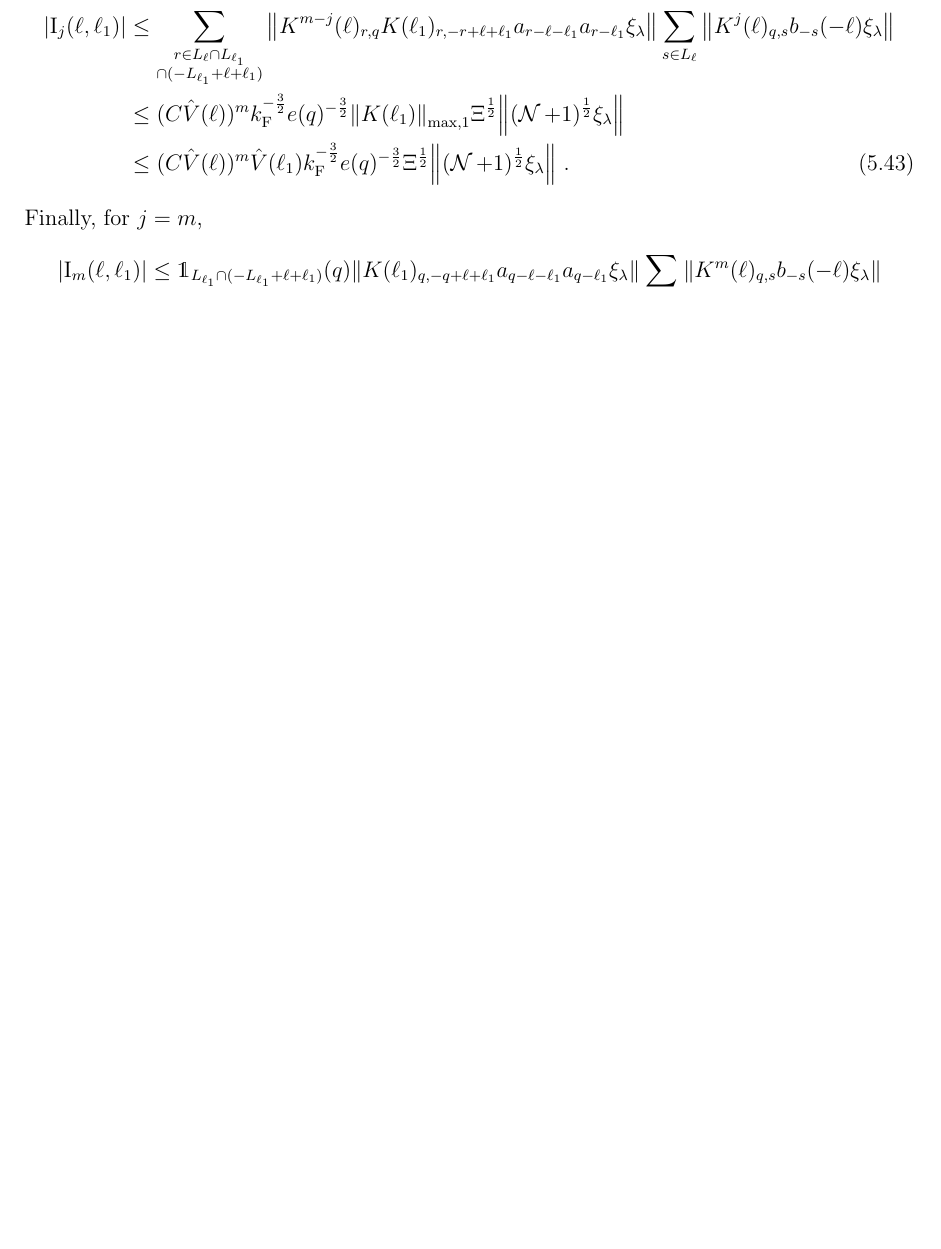
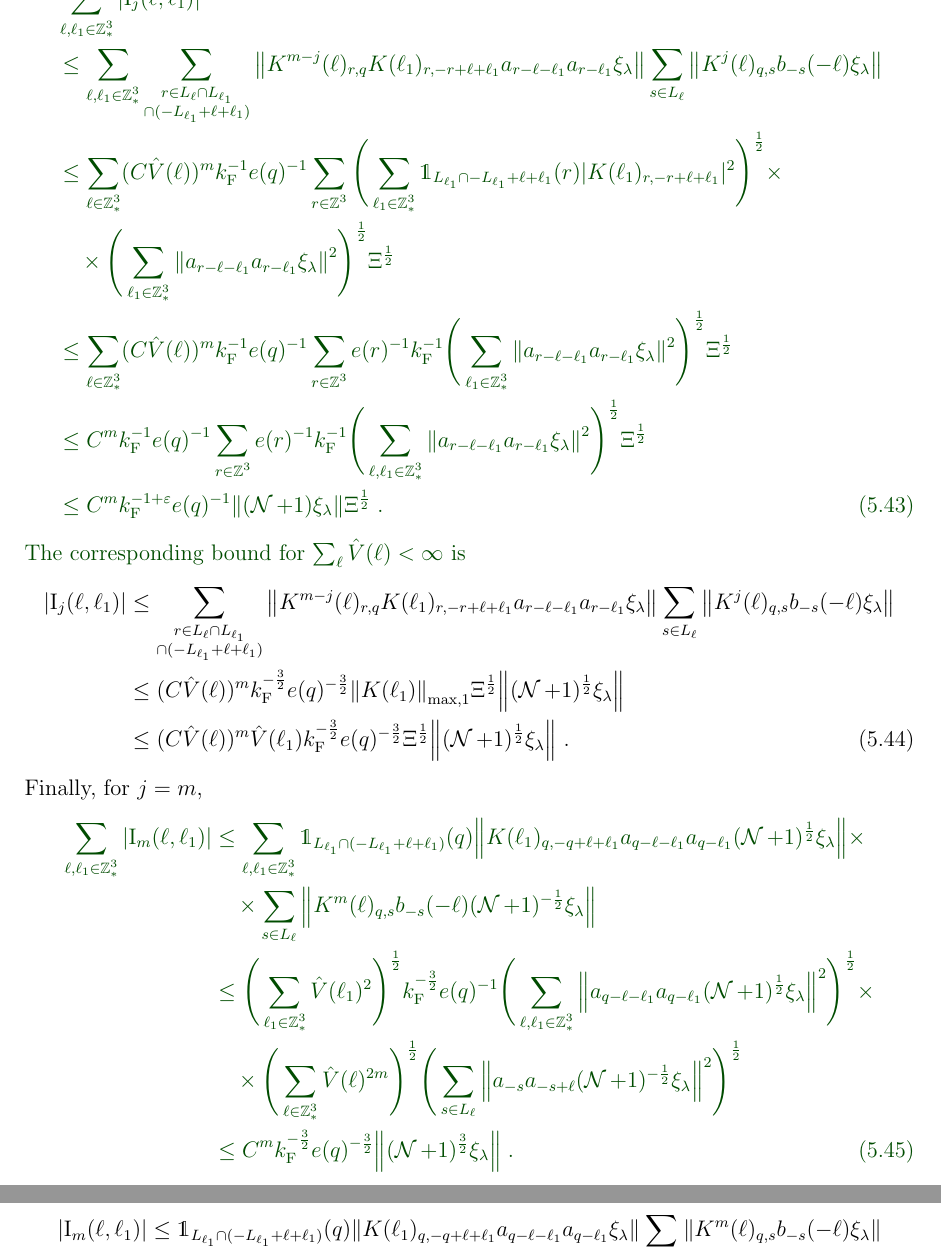
Before and after one commit to Diwakarnaidu28/Momentum_distribution_lune, a LaTeX paper (Coulomb_bounds_SL.tex): part of page 27 of 37 before the commit and two parts of pages 28 and 29 of 39 after it, the two joined at a grey line, cut at the place of the change, the shorter picture padded with empty space. Compiled offline with pdfLaTeX.

Commit message:
Add the Coulomb bounds for E_{Q_2}^{m,3}.

```diff
--- a/Coulomb_bounds_SL.tex
+++ b/Coulomb_bounds_SL.tex
@@ -1534,7 +1566,32 @@ Using the Cauchy--Schwarz inequality and Lemmas~\ref{lem:normsk} and~\ref{lem:pa
 		k_{\F}^{-\frac 32} e(q)^{-1}
 		\norm{ (\NN+1)^\half \xi_\lambda } \Xi^{\half} \;. \label{eq:estEQ2151}
 \end{align}
+\textcolor{green!30!black}{
 For $ 1 \le j \le m-1 $, we proceed as follows:
+\begin{align}
+	&\sum_{\ell,\ell_1 \in \Z^3_*} |\I_j(\ell, \ell_1)| \nonumber\\
+	&\leq \sum_{\ell,\ell_1 \in \Z^3_*} \sum\limits_{\substack{r\in L_{\ell} \cap L_{\ell_1}\\ \cap (-L_{\ell_1}+\ell+\ell_1)}}
+		\norm{ K^{m-j}(\ell)_{r,q} K(\ell_1)_{r,-r+\ell+\ell_1} a_{r-\ell-\ell_1} a_{r-\ell_1} \xi_\lambda}
+		\sum\limits_{s \in L_{\ell}}
+		\norm{ K^j(\ell)_{q,s} b_{-s}(-\ell) \xi_\lambda }\nonumber\\
+	&\leq \sum_{\ell \in \Z^3_*} (C \hat{V}(\ell))^m k_{\F}^{-1} e(q)^{-1}
+		\sum_{r \in \Z^3}
+		\Bigg( \sum_{\ell_1 \in \Z^3_*} \mathds{1}_{L_{\ell_1} \cap -L_{\ell_1}+\ell+\ell_1 }(r) |K(\ell_1)_{r,-r+\ell+\ell_1}|^2 \Bigg)^{\half} \times \nonumber\\
+	&\quad \times \Bigg( \sum_{\ell_1 \in \Z^3_*} \norm{ a_{r-\ell-\ell_1} a_{r-\ell_1} \xi_\lambda}^2 \Bigg)^{\half}
+		\Xi^\half \nonumber\\
+	&\leq \sum_{\ell \in \Z^3_*} (C \hat{V}(\ell))^m k_{\F}^{-1} e(q)^{-1}
+		\sum_{r \in \Z^3} e(r)^{-1} k_{\F}^{-1}
+		\Bigg( \sum_{\ell_1 \in \Z^3_*} \norm{ a_{r-\ell-\ell_1} a_{r-\ell_1} \xi_\lambda}^2 \Bigg)^{\half}
+		\Xi^\half \nonumber\\
+	&\leq C^m k_{\F}^{-1} e(q)^{-1}
+		\sum_{r \in \Z^3} e(r)^{-1} k_{\F}^{-1}
+		\Bigg( \sum_{\ell,\ell_1 \in \Z^3_*} \norm{ a_{r-\ell-\ell_1} a_{r-\ell_1} \xi_\lambda}^2 \Bigg)^{\half}
+		\Xi^\half \nonumber\\
+	&\leq C^m k_{\F}^{-1+\varepsilon} e(q)^{-1}
+		\norm{ (\NN+1) \xi_\lambda}
+		\Xi^\half \;. \label{eq:estEQ2152_Coulomb}
+\end{align}
+The corresponding bound for $ \sum_\ell \hat{V}(\ell) < \infty $ is}
 \begin{align}
 	|\I_j(\ell, \ell_1)|
 	&\leq \sum\limits_{\substack{r\in L_{\ell} \cap L_{\ell_1}\\ \cap (-L_{\ell_1}+\ell+\ell_1)}}
@@ -1550,6 +1607,21 @@ For $ 1 \le j \le m-1 $, we proceed as follows:
 		\norm{ (\NN+1)^\half \xi_\lambda} \;. \label{eq:estEQ2152}
 \end{align}
 Finally, for $ j = m $,
+\textcolor{green!30!black}{
+\begin{align}
+	\sum_{\ell,\ell_1 \in \Z^3_*} |\I_m(\ell, \ell_1)|
+	&\leq \sum_{\ell,\ell_1 \in \Z^3_*} \mathds{1}_{L_{\ell_1} \cap (-L_{\ell_1} + \ell + \ell_1)}(q) \norm{K(\ell_1)_{q,-q+\ell+\ell_1} a_{q-\ell-\ell_1} a_{q-\ell_1} (\NN+1)^{\half} \xi_\lambda} \times \nonumber\\
+	&\quad \times \sum\limits_{ s \in L_{\ell}}
+		\norm{ K^m(\ell)_{q,s} b_{-s}(-\ell) (\NN+1)^{-\half} \xi_\lambda }\nonumber\\
+	&\leq \Bigg( \sum_{\ell_1 \in \Z^3_*} \hat{V}(\ell_1)^2 \Bigg)^{\half}
+		k_{\F}^{-\frac 32} e(q)^{-1}
+		\Bigg( \sum_{\ell,\ell_1 \in \Z^3_*} \norm{a_{q-\ell-\ell_1} a_{q-\ell_1} (\NN+1)^{\half} \xi_\lambda}^2 \Bigg)^{\half} \times \nonumber\\
+	&\quad \times \Bigg( \sum_{\ell \in \Z^3_*} \hat{V}(\ell)^{2m} \Bigg)^{\half}
+		\Bigg( \sum\limits_{ s \in L_{\ell}} \norm{ a_{-s} a_{-s+\ell} (\NN+1)^{-\half} \xi_\lambda }^2 \Bigg)^{\half} \nonumber\\
+	&\leq C^m k_{\F}^{-\frac 32} e(q)^{-\frac 32}
+		\norm{(\NN+1)^{\frac 32} \xi_\lambda} \;. \label{eq:estEQ2153_Coulomb}
+\end{align}
+The improved bound for $ \sum_\ell \hat{V}(\ell) < \infty $ works as follows:}
 \begin{align}
 	|\I_m(\ell, \ell_1)|
 	&\leq \mathds{1}_{L_{\ell_1} \cap (-L_{\ell_1} + \ell + \ell_1)}(q) \norm{K(\ell_1)_{q,-q+\ell+\ell_1} a_{q-\ell-\ell_1} a_{q-\ell_1} \xi_\lambda}
```
Also changed, not shown: Coulomb_bounds_SL.tex (52 more changed lines).
